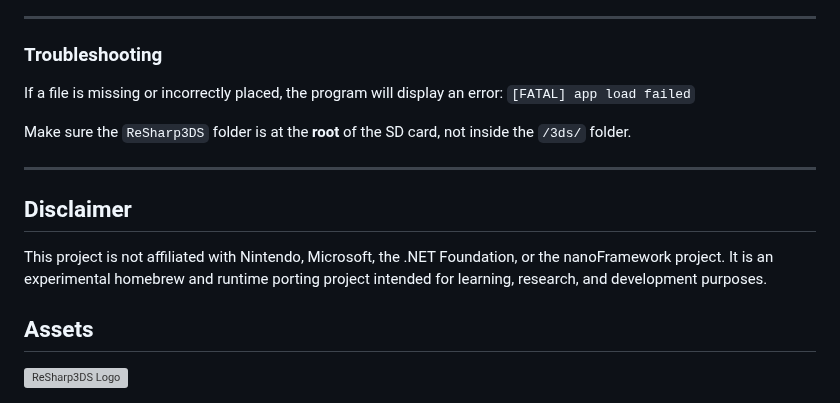
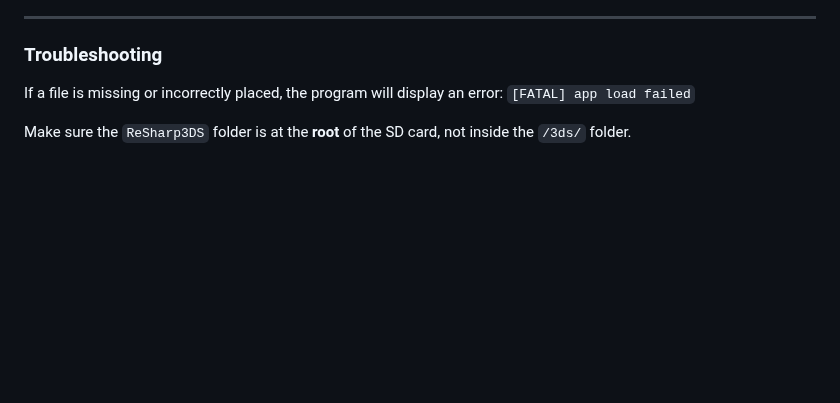
Before and after one commit to saiitanaa/ReSharp3DS, a Markdown page: README.md, the part around the change. Drawn GitHub-style; blank space fills up the shorter version; grey boxes are pictures that could not be loaded.

```diff
--- a/README.md
+++ b/README.md
@@ -125,12 +125,3 @@ If a file is missing or incorrectly placed, the program will display an error:
 `[FATAL] app load failed`
 
 Make sure the `ReSharp3DS` folder is at the **root** of the SD card, not inside the `/3ds/` folder.
-
----
-
-## Disclaimer
-
-This project is not affiliated with Nintendo, Microsoft, the .NET Foundation, or the nanoFramework project. It is an experimental homebrew and runtime porting project intended for learning, research, and development purposes.
-
-## Assets
-<img width="200" height="200" alt="ReSharp3DS Logo" src="https://github.com/user-attachments/assets/b9d68a0d-2456-4bcb-a413-a0e7eee89aec" />
```
